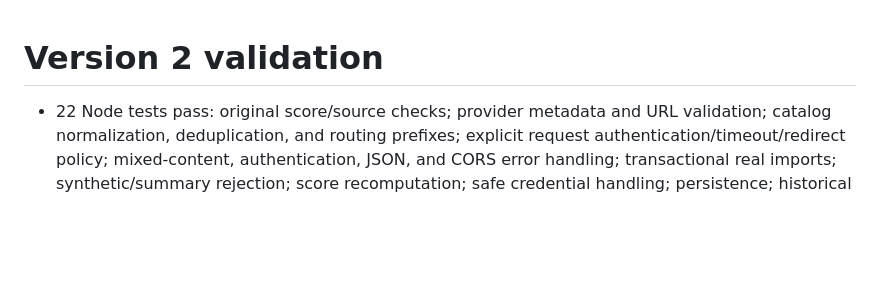
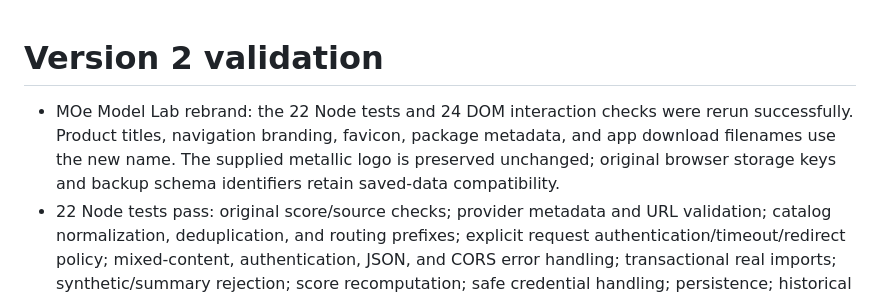
Before and after one commit to mhamidawad/moe-model-eva, a Markdown page: VALIDATION.md, the part around the change. Rendered like a GitHub page; blank space fills up the shorter version.

```diff
--- a/VALIDATION.md
+++ b/VALIDATION.md
@@ -1,5 +1,6 @@
 # Version 2 validation
 
+- MOe Model Lab rebrand: the 22 Node tests and 24 DOM interaction checks were rerun successfully. Product titles, navigation branding, favicon, package metadata, and app download filenames use the new name. The supplied metallic logo is preserved unchanged; original browser storage keys and backup schema identifiers retain saved-data compatibility.
 - 22 Node tests pass: original score/source checks; provider metadata and URL validation; catalog normalization, deduplication, and routing prefixes; explicit request authentication/timeout/redirect policy; mixed-content, authentication, JSON, and CORS error handling; transactional real imports; synthetic/summary rejection; score recomputation; safe credential handling; persistence; historical runs; model attribution; and compatibility-limited real comparisons.
 - The downloadable private-catalog helper was executed against a loopback HTTP server. It fetched `/v1/models`, used its environment key, wrote a catalog file with mode 0600, and did not print or save that key.
 - 24 DOM integration scenarios pass against the application source. They include the original catalog/report flows plus provider/model forms, catalog preview/application, transient-key clearing on success/failure, JSON catalog import, atomic real report import, real comparisons and exports, source-specific selections, backup/restore into a fresh browser store, template rejection, HTML escaping, and CSV formula neutralization.
```
Also changed, not shown: README.md (+5 -1 lines), out/assets/moe-model-lab-logo.png (added), 8 other files.
